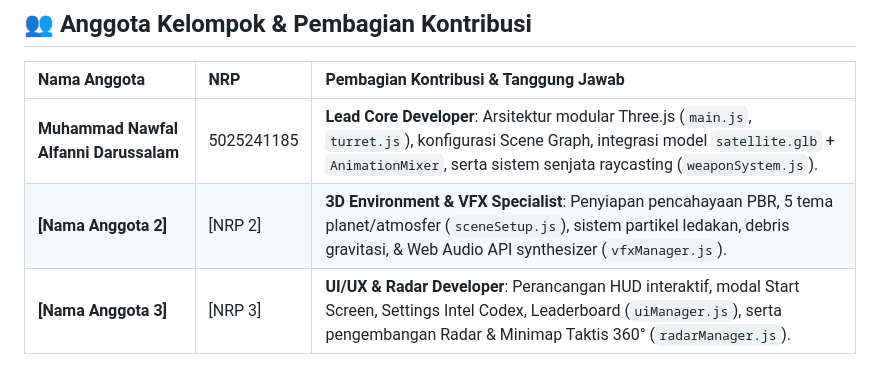
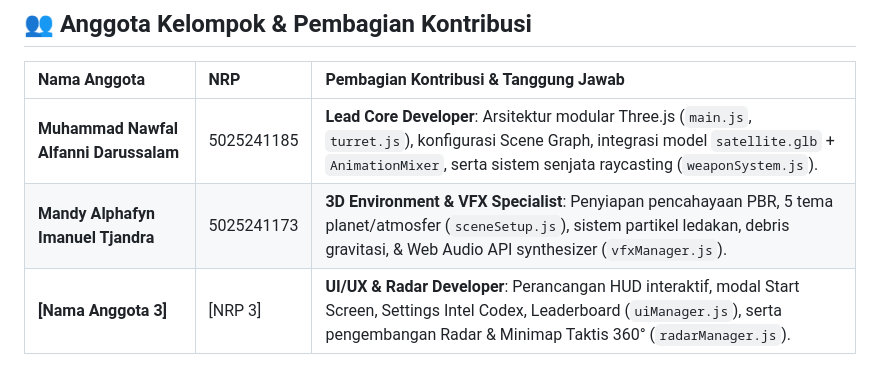
Before and after one commit to MandyTjandra/Praktikum-Grafika-Komputer, a Markdown page: ETS/README.md, the part around the change. Rendered like a GitHub page.

```diff
--- a/ETS/README.md
+++ b/ETS/README.md
@@ -10,7 +10,7 @@ Pemain mengendalikan pangkalan pertahanan planetary meriam ganda untuk menghancu
 | Nama Anggota | NRP | Pembagian Kontribusi & Tanggung Jawab |
 | :--- | :--- | :--- |
 | **Muhammad Nawfal Alfanni Darussalam** | 5025241185 | **Lead Core Developer**: Arsitektur modular Three.js (`main.js`, `turret.js`), konfigurasi Scene Graph, integrasi model `satellite.glb` + `AnimationMixer`, serta sistem senjata raycasting (`weaponSystem.js`). |
-| **[Nama Anggota 2]** | [NRP 2] | **3D Environment & VFX Specialist**: Penyiapan pencahayaan PBR, 5 tema planet/atmosfer (`sceneSetup.js`), sistem partikel ledakan, debris gravitasi, & Web Audio API synthesizer (`vfxManager.js`). |
+| **Mandy Alphafyn Imanuel Tjandra** | 5025241173 | **3D Environment & VFX Specialist**: Penyiapan pencahayaan PBR, 5 tema planet/atmosfer (`sceneSetup.js`), sistem partikel ledakan, debris gravitasi, & Web Audio API synthesizer (`vfxManager.js`). |
 | **[Nama Anggota 3]** | [NRP 3] | **UI/UX & Radar Developer**: Perancangan HUD interaktif, modal Start Screen, Settings Intel Codex, Leaderboard (`uiManager.js`), serta pengembangan Radar & Minimap Taktis 360° (`radarManager.js`). |
 
 ---
```
